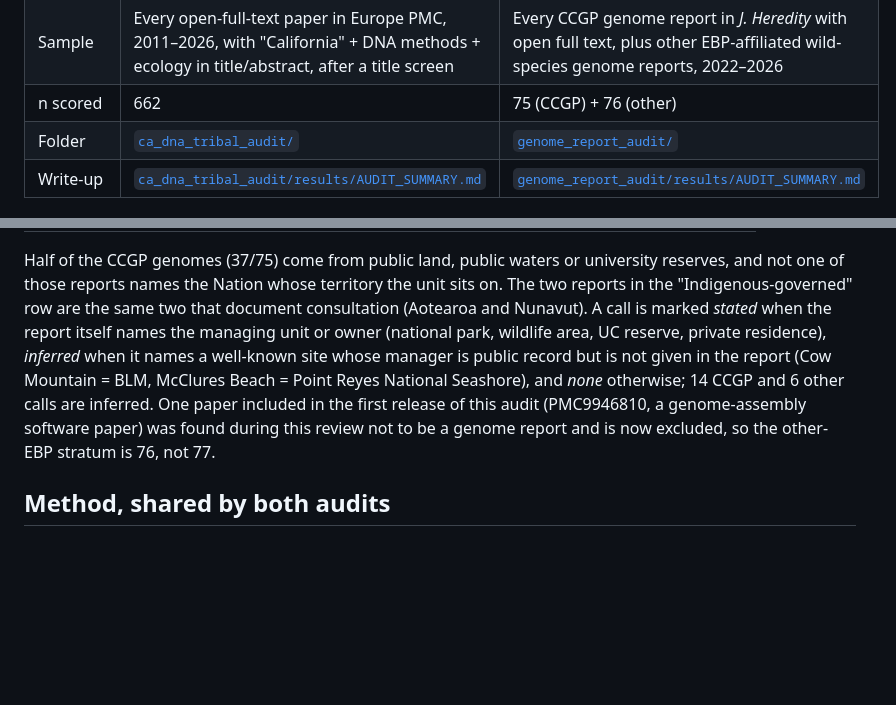
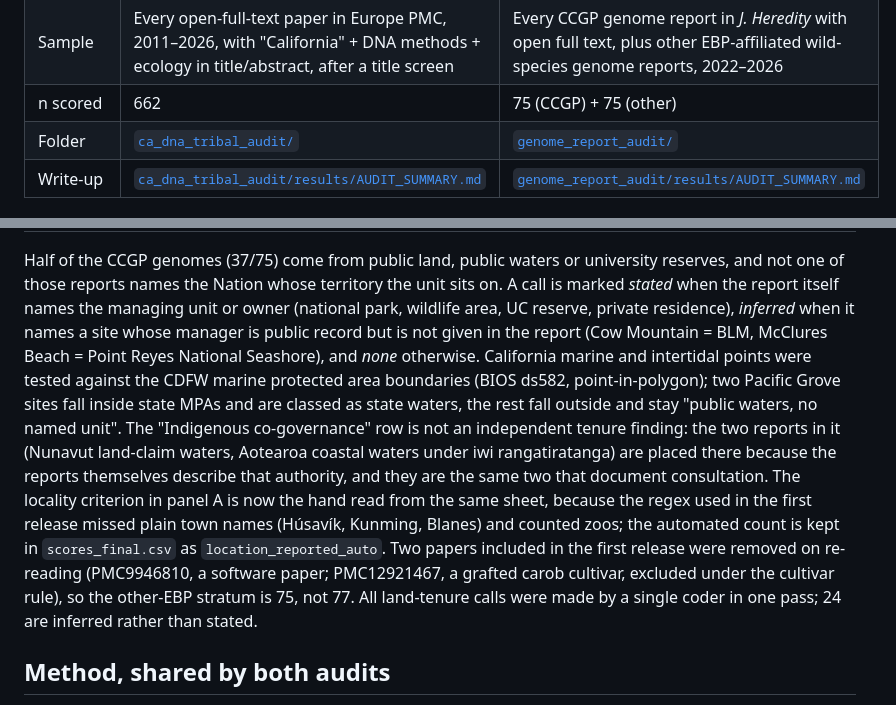
Before and after one commit to SashaNikolaeva/genomic-governance-audits, a Markdown page: README.md, 2 parts joined by grey strips. GitHub-like rendering; blank space fills up the shorter version.

```diff
--- a/README.md
+++ b/README.md
@@ -13,7 +13,7 @@ The two audits answer different questions and are reported separately.
 |---|---|---|
 | Question | How does the California non-human DNA literature as a whole document Tribal rights? | How do reference-genome reports (the EBP-era "accession number" genre) document them? |
 | Sample | Every open-full-text paper in Europe PMC, 2011–2026, with "California" + DNA methods + ecology in title/abstract, after a title screen | Every CCGP genome report in *J. Heredity* with open full text, plus other EBP-affiliated wild-species genome reports, 2022–2026 |
-| n scored | 662 | 75 (CCGP) + 76 (other) |
+| n scored | 662 | 75 (CCGP) + 75 (other) |
 | Folder | [`ca_dna_tribal_audit/`](ca_dna_tribal_audit/) | [`genome_report_audit/`](genome_report_audit/) |
 | Write-up | [`ca_dna_tribal_audit/results/AUDIT_SUMMARY.md`](ca_dna_tribal_audit/results/AUDIT_SUMMARY.md) | [`genome_report_audit/results/AUDIT_SUMMARY.md`](genome_report_audit/results/AUDIT_SUMMARY.md) |
 
@@ -84,13 +85,21 @@ report with the site, the basis of the call and a note).
 
 Half of the CCGP genomes (37/75) come from public land, public waters or university reserves, and
-not one of those reports names the Nation whose territory the unit sits on. The two reports in the
-"Indigenous-governed" row are the same two that document consultation (Aotearoa and Nunavut). A call
-is marked *stated* when the report itself names the managing unit or owner (national park, wildlife
-area, UC reserve, private residence), *inferred* when it names a well-known site whose manager is
-public record but is not given in the report (Cow Mountain = BLM, McClures Beach = Point Reyes
-National Seashore), and *none* otherwise; 14 CCGP and 6 other calls are inferred. One paper included
-in the first release of this audit (PMC9946810, a genome-assembly software paper) was found during
-this review not to be a genome report and is now excluded, so the other-EBP stratum is 76, not 77.
+not one of those reports names the Nation whose territory the unit sits on. A call is marked *stated*
+when the report itself names the managing unit or owner (national park, wildlife area, UC reserve,
+private residence), *inferred* when it names a site whose manager is public record but is not given in
+the report (Cow Mountain = BLM, McClures Beach = Point Reyes National Seashore), and *none* otherwise.
+California marine and intertidal points were tested against the CDFW marine protected area boundaries
+(BIOS ds582, point-in-polygon); two Pacific Grove sites fall inside state MPAs and are classed as state
+waters, the rest fall outside and stay "public waters, no named unit". The "Indigenous co-governance"
+row is not an independent tenure finding: the two reports in it (Nunavut land-claim waters, Aotearoa
+coastal waters under iwi rangatiratanga) are placed there because the reports themselves describe that
+authority, and they are the same two that document consultation. The locality criterion in panel A is
+now the hand read from the same sheet, because the regex used in the first release missed plain town
+names (Húsavík, Kunming, Blanes) and counted zoos; the automated count is kept in `scores_final.csv`
+as `location_reported_auto`. Two papers included in the first release were removed on re-reading
+(PMC9946810, a software paper; PMC12921467, a grafted carob cultivar, excluded under the cultivar rule),
+so the other-EBP stratum is 75, not 77. All land-tenure calls were made by a single coder in one pass;
+24 are inferred rather than stated.
 
 ## Method, shared by both audits
 
```
Also changed, not shown: other parts of README.md (+14 -13 lines), genome_report_audit/results/AUDIT_SUMMARY.md (+44 -27 lines), genome_report_audit/figures/governance_audit.png, 7 other files.
